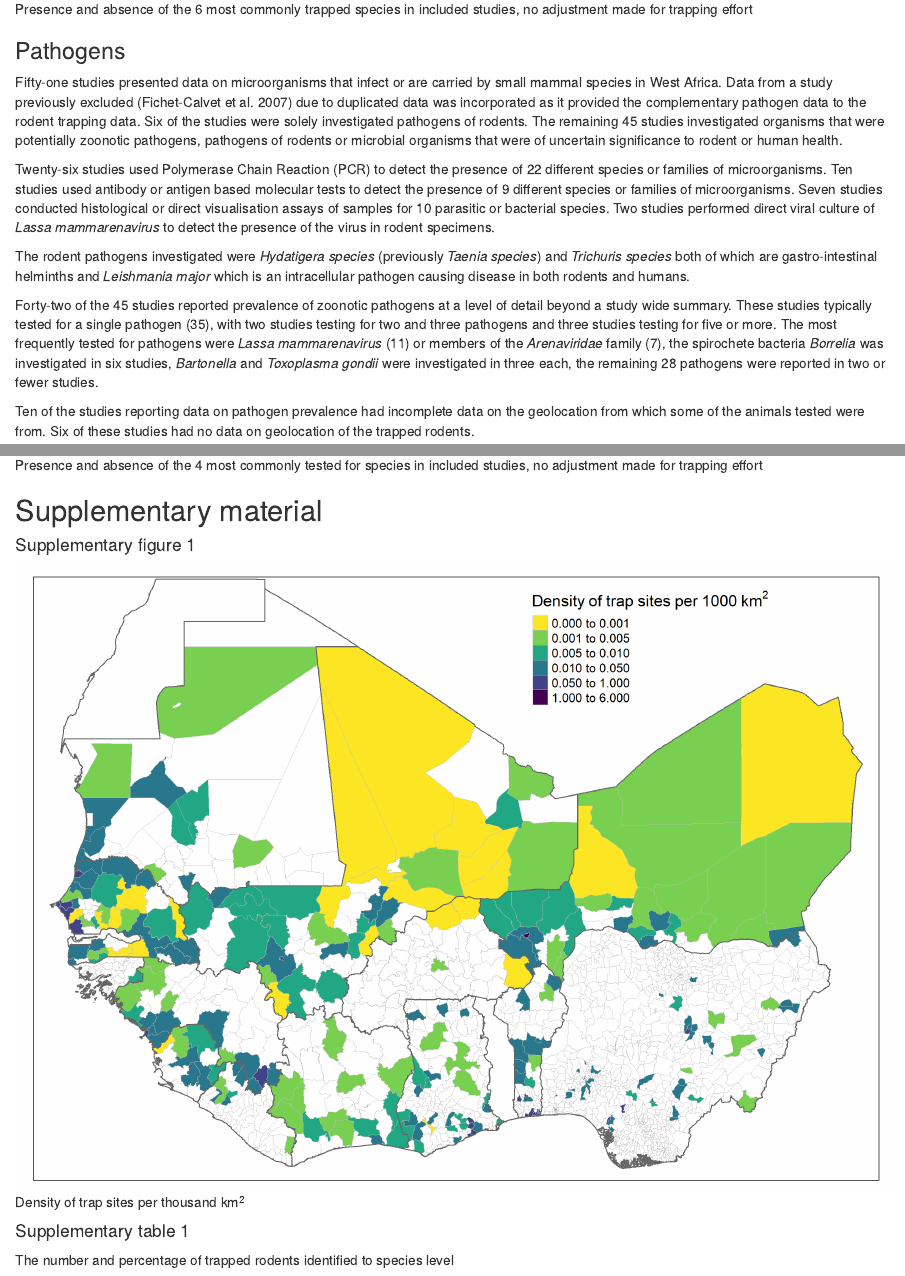
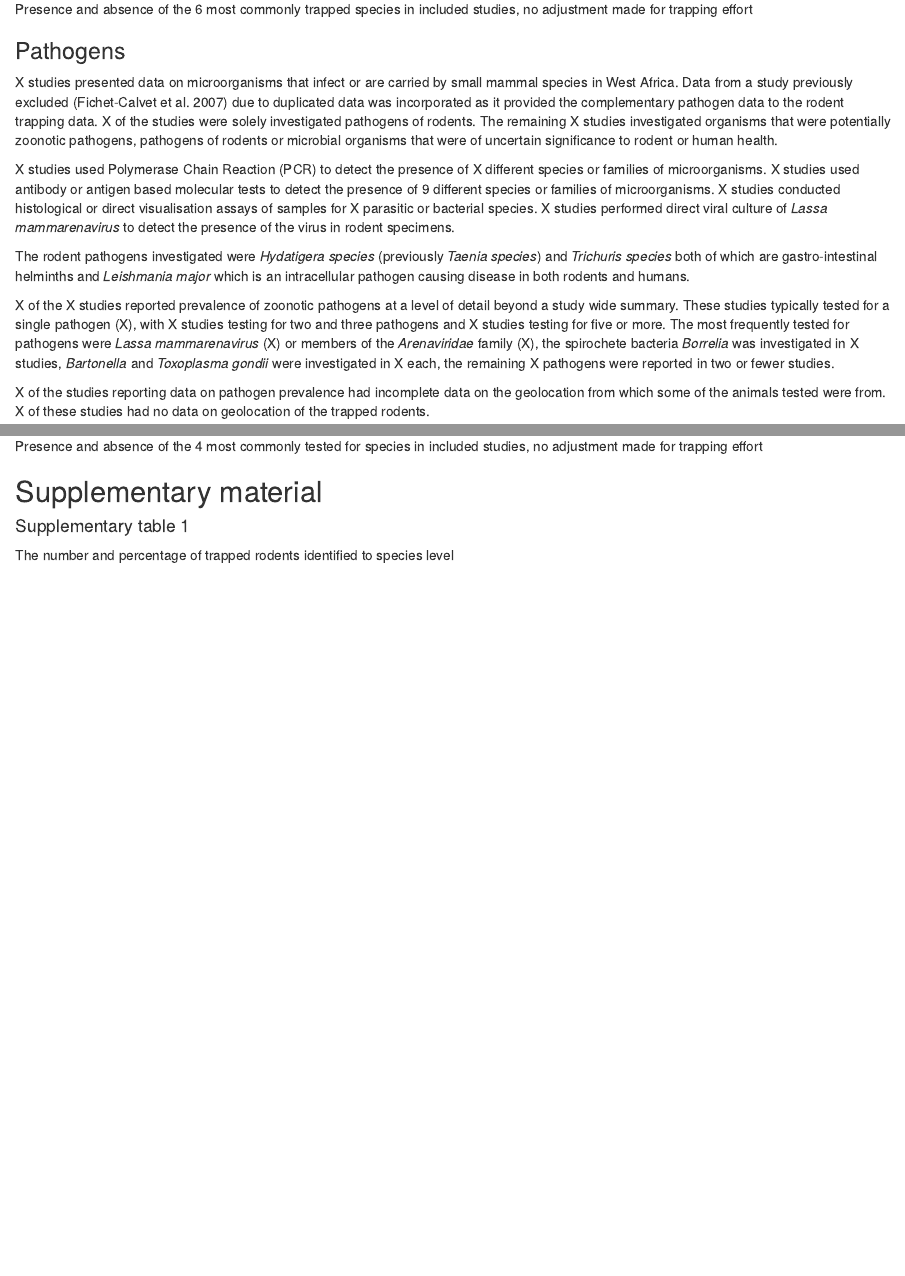
Before and after one commit to DidDrog11/scoping_review, an R Markdown document (reports/manuscript.Rmd): the page in a window 1100 px wide, from 7640 px down, and a second part further down, joined at a grey line. Rendered offline with R 4.5, knitr and Pandoc, with nearby package versions; drawn as R Markdown's standard HTML page in place of the format the file asks for.

Commit message:
share to website

````diff
--- a/reports/manuscript.Rmd
+++ b/reports/manuscript.Rmd
@@ -176,27 +176,21 @@ knitr::include_graphics(here::here("figures", "top_6.png"))
 
 ### Pathogens
 
-Fifty-one studies presented data on microorganisms that infect or are carried by small mammal species in West Africa. Data from a study previously excluded [@fichet-calvet_fluctuation_2007] due to duplicated data was incorporated as it provided the complementary pathogen data to the rodent trapping data. Six of the studies were solely investigated pathogens of rodents. The remaining 45 studies investigated organisms that were potentially zoonotic pathogens, pathogens of rodents or microbial organisms that were of uncertain significance to rodent or human health.
+X studies presented data on microorganisms that infect or are carried by small mammal species in West Africa. Data from a study previously excluded [@fichet-calvet_fluctuation_2007] due to duplicated data was incorporated as it provided the complementary pathogen data to the rodent trapping data. X of the studies were solely investigated pathogens of rodents. The remaining X studies investigated organisms that were potentially zoonotic pathogens, pathogens of rodents or microbial organisms that were of uncertain significance to rodent or human health.
 
-Twenty-six studies used Polymerase Chain Reaction (PCR) to detect the presence of 22 different species or families of microorganisms. Ten studies used antibody or antigen based molecular tests to detect the presence of 9 different species or families of microorganisms. Seven studies conducted histological or direct visualisation assays of samples for 10 parasitic or bacterial species. Two studies performed direct viral culture of *Lassa mammarenavirus* to detect the presence of the virus in rodent specimens.
+X studies used Polymerase Chain Reaction (PCR) to detect the presence of X different species or families of microorganisms. X studies used antibody or antigen based molecular tests to detect the presence of 9 different species or families of microorganisms. X studies conducted histological or direct visualisation assays of samples for X parasitic or bacterial species. X studies performed direct viral culture of *Lassa mammarenavirus* to detect the presence of the virus in rodent specimens.
 
 The rodent pathogens investigated were *Hydatigera species* (previously *Taenia species*) and *Trichuris species* both of which are gastro-intestinal helminths and *Leishmania major* which is an intracellular pathogen causing disease in both rodents and humans.
 
-Forty-two of the 45 studies reported prevalence of zoonotic pathogens at a level of detail beyond a study wide summary. These studies typically tested for a single pathogen (35), with two studies testing for two and three pathogens and three studies testing for five or more. The most frequently tested for pathogens were *Lassa mammarenavirus* (11) or members of the *Arenaviridae* family (7), the spirochete bacteria *Borrelia* was investigated in six studies, *Bartonella* and *Toxoplasma gondii* were investigated in three each, the remaining 28 pathogens were reported in two or fewer studies.
+X of the X studies reported prevalence of zoonotic pathogens at a level of detail beyond a study wide summary. These studies typically tested for a single pathogen (X), with X studies testing for two and three pathogens and X studies testing for five or more. The most frequently tested for pathogens were *Lassa mammarenavirus* (X) or members of the *Arenaviridae* family (X), the spirochete bacteria *Borrelia* was investigated in X studies, *Bartonella* and *Toxoplasma gondii* were investigated in X each, the remaining X pathogens were reported in two or fewer studies.
 
-Ten of the studies reporting data on pathogen prevalence had incomplete data on the geolocation from which some of the animals tested were from. Six of these studies had no data on geolocation of the trapped rodents.
+X of the studies reporting data on pathogen prevalence had incomplete data on the geolocation from which some of the animals tested were from. X of these studies had no data on geolocation of the trapped rodents.
 
 ``` {r paths, fig.cap = "Presence and absence of the 4 most commonly tested for species in included studies, no adjustment made for trapping effort", echo = F, layout = "l-page"}
 knitr::include_graphics(here::here("figures", "top_4.png"))
 ```
 
 ## Supplementary material
-
-#### Supplementary figure 1
-
-``` {r supfig1, fig.cap = "Density of trap sites per thousand km^2^", echo = F, layout = "l-page"}
-knitr::include_graphics(here::here("figures", "static_site_density_2.png"))
-```
 
 #### Supplementary table 1
 
````
Also changed, not shown: scripts/mapping_presence.R (+26 -10 lines), reports/manuscript.html.
